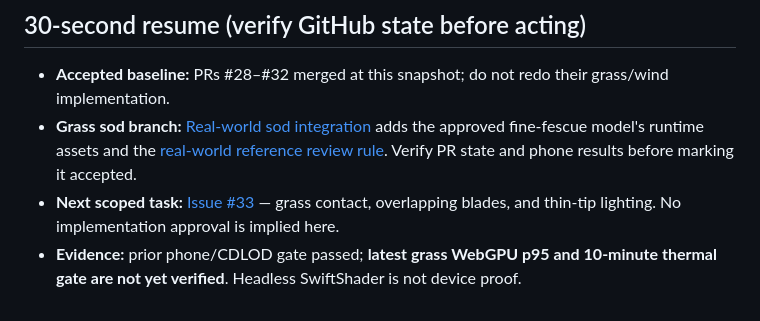
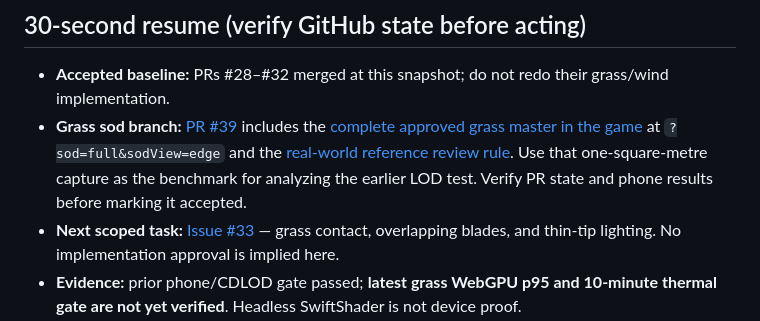
Before and after one commit to waydefu/world-unbound, a Markdown page: docs/HANDOFF.md, the part around the change. GitHub-like rendering.

```diff
--- a/docs/HANDOFF.md
+++ b/docs/HANDOFF.md
@@ -7,7 +7,7 @@ Base main: b5a3c96fedcb957c5e4dcc3a0303cea3d49ec80b
 ## 30-second resume (verify GitHub state before acting)
 
 - **Accepted baseline:** PRs #28–#32 merged at this snapshot; do not redo their grass/wind implementation.
-- **Grass sod branch:** [Real-world sod integration](specs/g2.1-real-turf-field.md) adds the approved fine-fescue model's runtime assets and the [real-world reference review rule](process/visual-review.md#real-world-reference). Verify PR state and phone results before marking it accepted.
+- **Grass sod branch:** [PR #39](https://github.com/waydefu/world-unbound/pull/39) includes the [complete approved grass master in the game](specs/g2.1-real-turf-field.md) at `?sod=full&sodView=edge` and the [real-world reference review rule](process/visual-review.md#real-world-reference). Use that one-square-metre capture as the benchmark for analyzing the earlier LOD test. Verify PR state and phone results before marking it accepted.
 - **Next scoped task:** [Issue #33](https://github.com/waydefu/world-unbound/issues/33) — grass contact, overlapping blades, and thin-tip lighting. No implementation approval is implied here.
 - **Evidence:** prior phone/CDLOD gate passed; **latest grass WebGPU p95 and 10-minute thermal gate are not yet verified**. Headless SwiftShader is not device proof.
 - **Trust boundary:** `AGENTS.md` and owner approval govern every edit; next agent checks fresh `main`, Issues, PRs and Actions.
```
Also changed, not shown: docs/process/visual-review.md (+1 -0 lines), docs/specs/g2.1-real-turf-field.md (+18 -1 lines), docs/specs/g2.1-real-turf-full-mesh.jpg (added), 8 other files.
